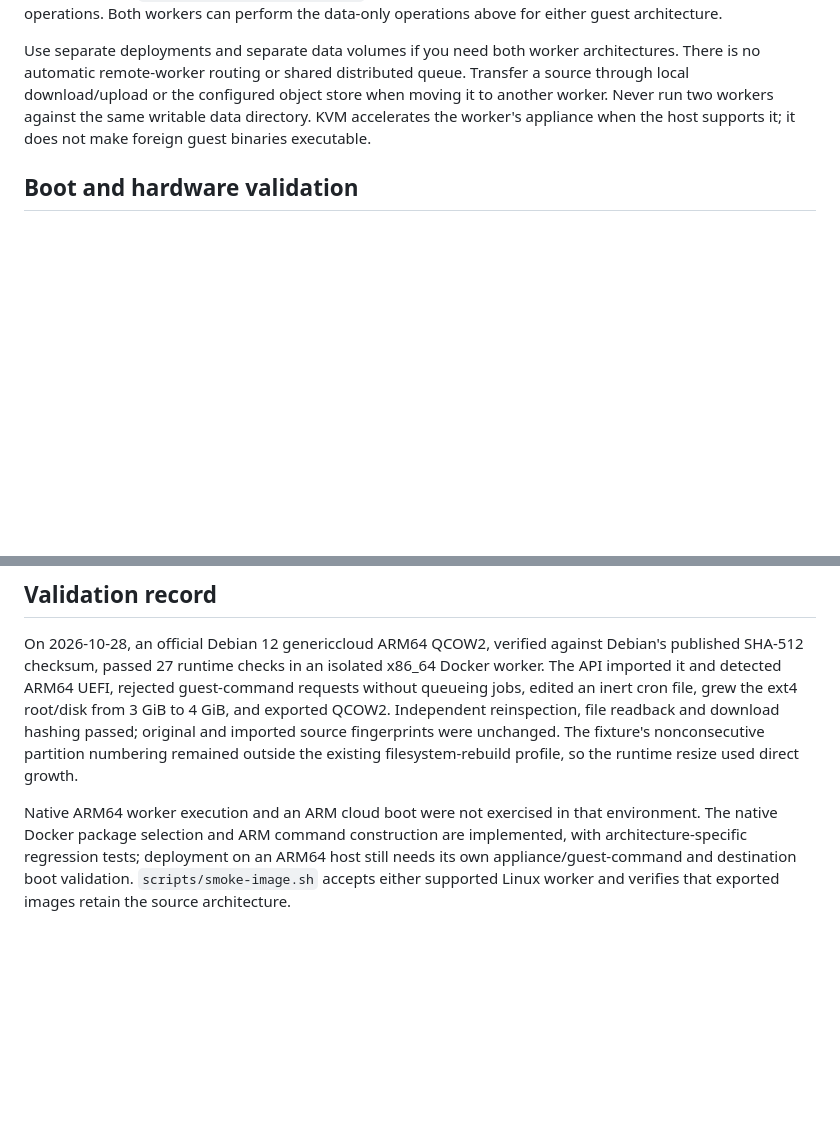
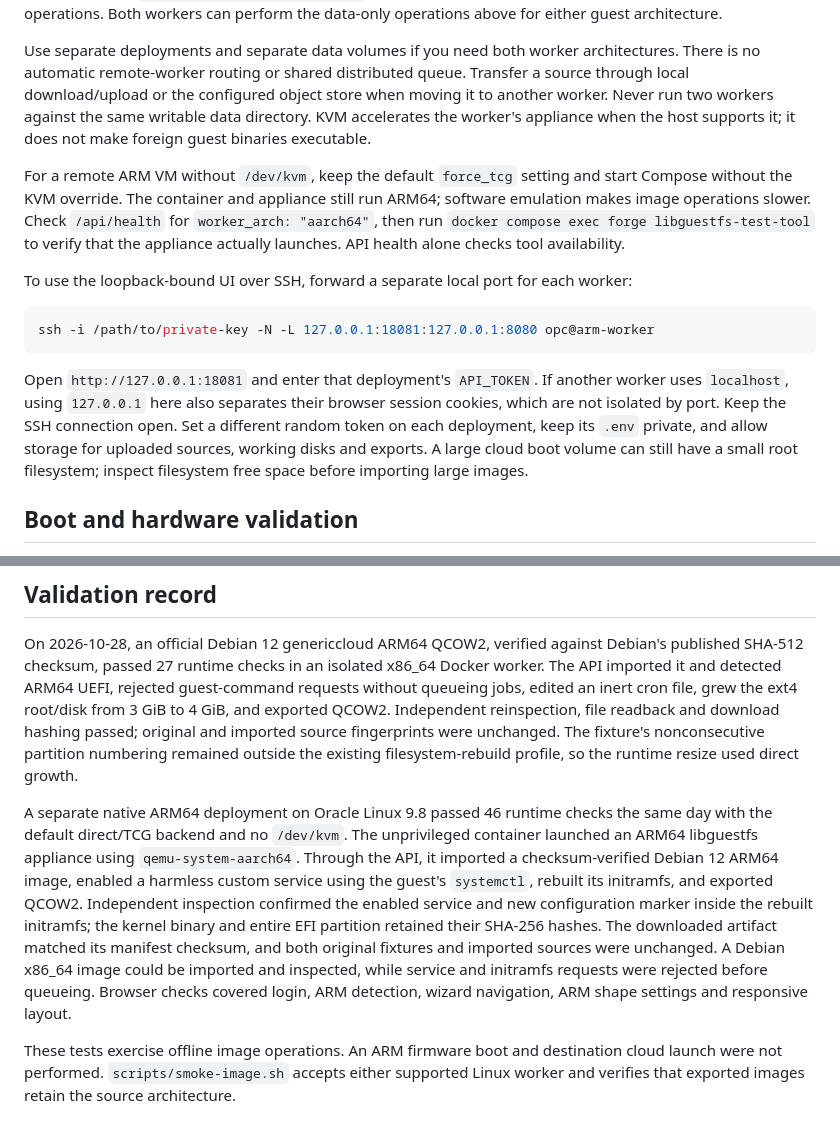
Before and after one commit to cj667113/cloud_image_forge, a Markdown page: docs/image-architectures.md, 2 parts joined by grey strips. Rendered like a GitHub page; blank space fills up the shorter version.

````diff
--- a/docs/image-architectures.md
+++ b/docs/image-architectures.md
@@ -28,6 +28,16 @@ The same Dockerfile builds natively on Linux `amd64` or `arm64`: x86 uses `qemu-
 
 Use separate deployments and separate data volumes if you need both worker architectures. There is no automatic remote-worker routing or shared distributed queue. Transfer a source through local download/upload or the configured object store when moving it to another worker. Never run two workers against the same writable data directory. KVM accelerates the worker's appliance when the host supports it; it does not make foreign guest binaries executable.
 
+For a remote ARM VM without `/dev/kvm`, keep the default `force_tcg` setting and start Compose without the KVM override. The container and appliance still run ARM64; software emulation makes image operations slower. Check `/api/health` for `worker_arch: "aarch64"`, then run `docker compose exec forge libguestfs-test-tool` to verify that the appliance actually launches. API health alone checks tool availability.
+
+To use the loopback-bound UI over SSH, forward a separate local port for each worker:
+
+```sh
+ssh -i /path/to/private-key -N -L 127.0.0.1:18081:127.0.0.1:8080 opc@arm-worker
+```
+
+Open `http://127.0.0.1:18081` and enter that deployment's `API_TOKEN`. If another worker uses `localhost`, using `127.0.0.1` here also separates their browser session cookies, which are not isolated by port. Keep the SSH connection open. Set a different random token on each deployment, keep its `.env` private, and allow storage for uploaded sources, working disks and exports. A large cloud boot volume can still have a small root filesystem; inspect filesystem free space before importing large images.
+
 ## Boot and hardware validation
 
 EFI detection validates the PE machine type and matches it to the inspected guest. x86 fallback is `EFI/BOOT/BOOTX64.EFI`; ARM64 fallback is `EFI/BOOT/BOOTAA64.EFI`. A valid loader for the wrong architecture does not establish a boot chain. ARM64 plans require current architecture-aware UEFI evidence and kernel configuration proving `CONFIG_ARM64`, `CONFIG_EFI` and `CONFIG_EFI_STUB`. Old imports need refreshed inspection. The unchanged EFI partition and source architecture are checked after a filesystem rebuild.
@@ -46,4 +56,6 @@ The Oracle cloud-init bootstrap preservation profile remains deliberately narrow
 
 On 2026-10-28, an official Debian 12 genericcloud ARM64 QCOW2, verified against Debian's published SHA-512 checksum, passed 27 runtime checks in an isolated x86_64 Docker worker. The API imported it and detected ARM64 UEFI, rejected guest-command requests without queueing jobs, edited an inert cron file, grew the ext4 root/disk from 3 GiB to 4 GiB, and exported QCOW2. Independent reinspection, file readback and download hashing passed; original and imported source fingerprints were unchanged. The fixture's nonconsecutive partition numbering remained outside the existing filesystem-rebuild profile, so the runtime resize used direct growth.
 
-Native ARM64 worker execution and an ARM cloud boot were not exercised in that environment. The native Docker package selection and ARM command construction are implemented, with architecture-specific regression tests; deployment on an ARM64 host still needs its own appliance/guest-command and destination boot validation. `scripts/smoke-image.sh` accepts either supported Linux worker and verifies that exported images retain the source architecture.
+A separate native ARM64 deployment on Oracle Linux 9.8 passed 46 runtime checks the same day with the default direct/TCG backend and no `/dev/kvm`. The unprivileged container launched an ARM64 libguestfs appliance using `qemu-system-aarch64`. Through the API, it imported a checksum-verified Debian 12 ARM64 image, enabled a harmless custom service using the guest's `systemctl`, rebuilt its initramfs, and exported QCOW2. Independent inspection confirmed the enabled service and new configuration marker inside the rebuilt initramfs; the kernel binary and entire EFI partition retained their SHA-256 hashes. The downloaded artifact matched its manifest checksum, and both original fixtures and imported sources were unchanged. A Debian x86_64 image could be imported and inspected, while service and initramfs requests were rejected before queueing. Browser checks covered login, ARM detection, wizard navigation, ARM shape settings and responsive layout.
+
+These tests exercise offline image operations. An ARM firmware boot and destination cloud launch were not performed. `scripts/smoke-image.sh` accepts either supported Linux worker and verifies that exported images retain the source architecture.
````
Also changed, not shown: README.md (+1 -1 lines).
